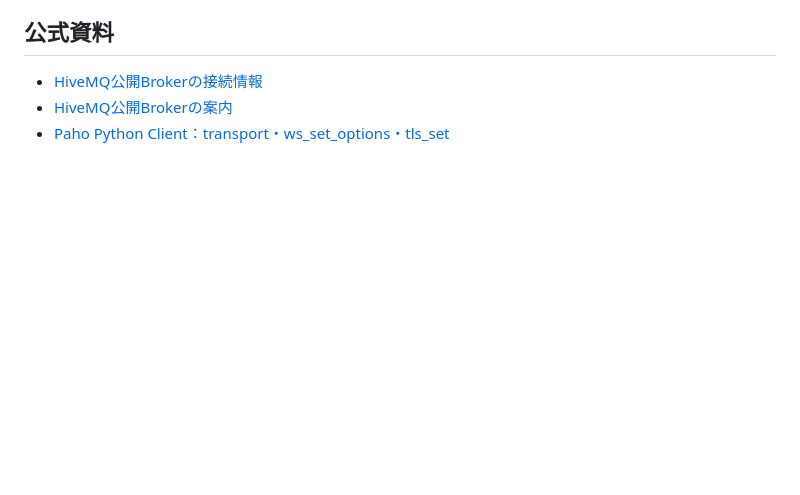
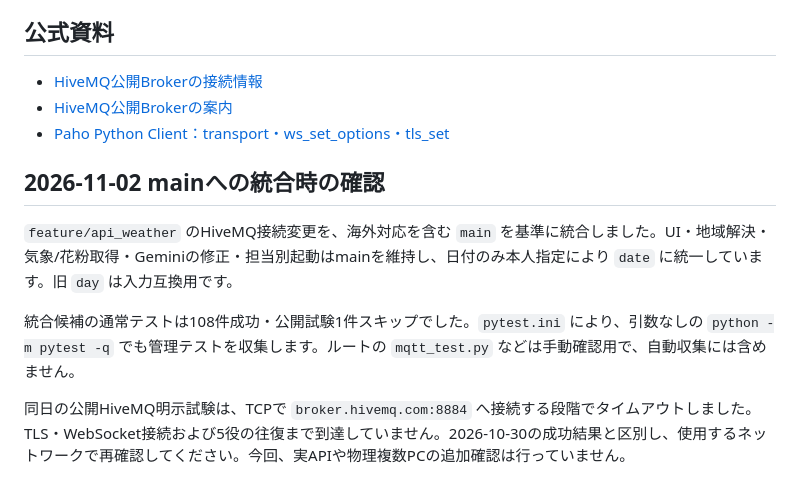
Before and after one commit to Cassia1225/project_exercises, a Markdown page: docs/mqtt-hivemq.md, the part around the change. Rendered like a GitHub page; blank space fills up the shorter version.

Commit message:
docs: record MQTT merge verification results

```diff
--- a/docs/mqtt-hivemq.md
+++ b/docs/mqtt-hivemq.md
@@ -158,3 +158,12 @@ HiveMQ対応時に残っていた推薦の `data.day` とテストの `data.date
 - [HiveMQ公開Brokerの接続情報](https://hivemq.mqtt-dashboard.com/)
 - [HiveMQ公開Brokerの案内](https://www.hivemq.com/mqtt/public-mqtt-broker/)
 - [Paho Python Client：transport・ws_set_options・tls_set](https://eclipse.dev/paho/files/paho.mqtt.python/html/client.html)
+
+
+## 2026-11-02 mainへの統合時の確認
+
+`feature/api_weather` のHiveMQ接続変更を、海外対応を含む `main` を基準に統合しました。UI・地域解決・気象/花粉取得・Geminiの修正・担当別起動はmainを維持し、日付のみ本人指定により `date` に統一しています。旧 `day` は入力互換用です。
+
+統合候補の通常テストは108件成功・公開試験1件スキップでした。`pytest.ini` により、引数なしの `python -m pytest -q` でも管理テストを収集します。ルートの `mqtt_test.py` などは手動確認用で、自動収集には含めません。
+
+同日の公開HiveMQ明示試験は、TCPで `broker.hivemq.com:8884` へ接続する段階でタイムアウトしました。TLS・WebSocket接続および5役の往復まで到達していません。2026-10-30の成功結果と区別し、使用するネットワークで再確認してください。今回、実APIや物理複数PCの追加確認は行っていません。
```
